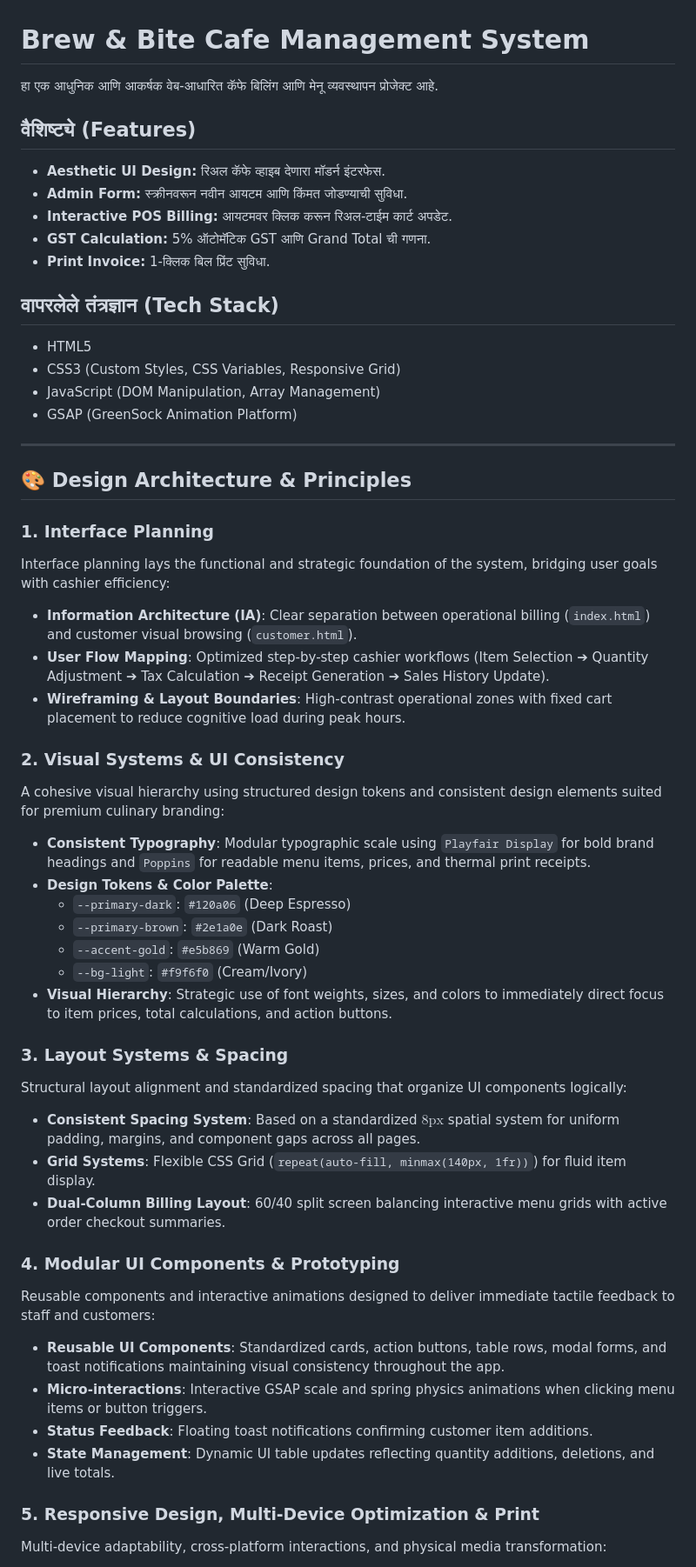
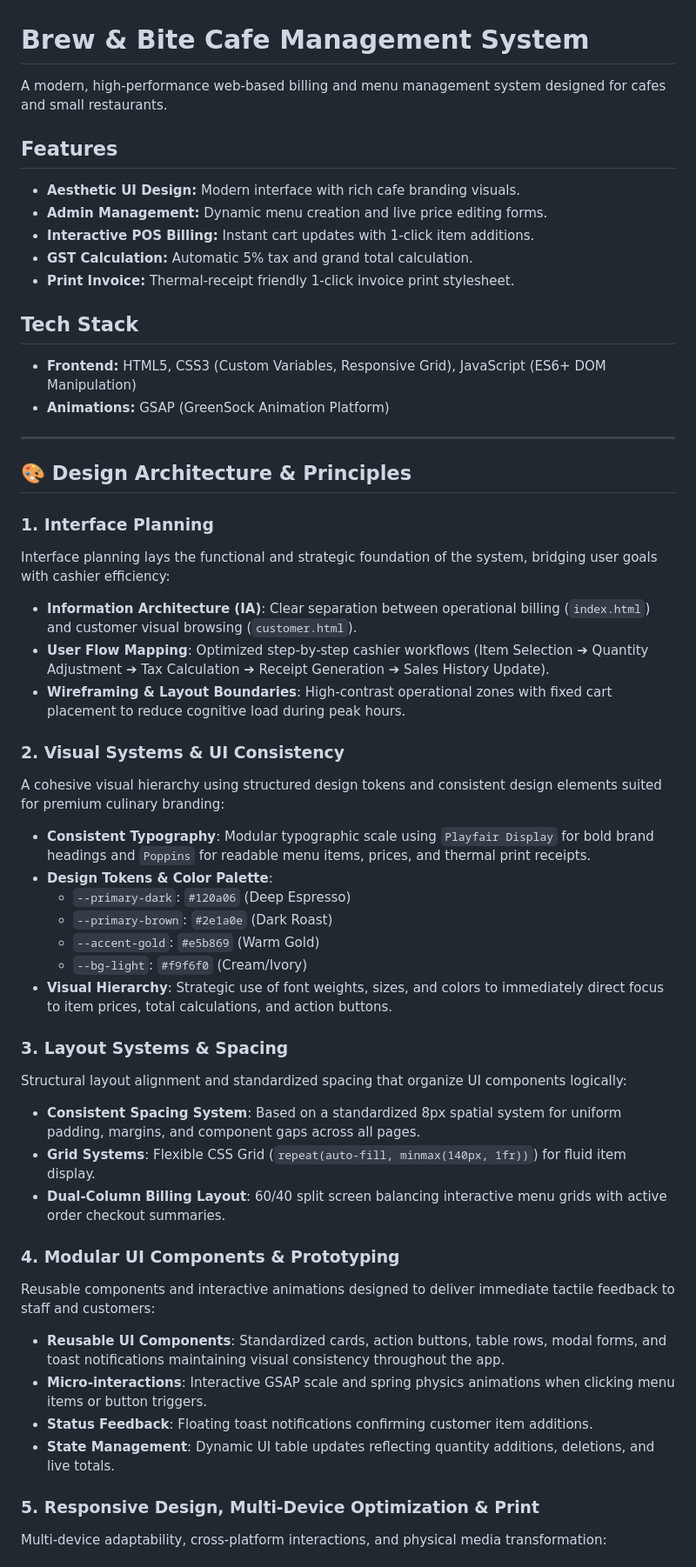
Before and after one commit to ssdeshmukh57/cafe-management-system, a Markdown page: README.md, the part around one of its changes. Shown at 87% size. Drawn GitHub-style.

Commit message:
Revise README for clarity and feature updates
Updated the README to reflect modern features, improved UI descriptions, and enhanced tech stack details.

```diff
--- a/README.md
+++ b/README.md
@@ -1,19 +1,17 @@
 # Brew & Bite Cafe Management System
 
-हा एक आधुनिक आणि आकर्षक वेब-आधारित कॅफे बिलिंग आणि मेनू व्यवस्थापन प्रोजेक्ट आहे.
+A modern, high-performance web-based billing and menu management system designed for cafes and small restaurants.
 
-## वैशिष्ट्ये (Features)
-- **Aesthetic UI Design:** रिअल कॅफे व्हाइब देणारा मॉडर्न इंटरफेस.
-- **Admin Form:** स्क्रीनवरून नवीन आयटम आणि किंमत जोडण्याची सुविधा.
-- **Interactive POS Billing:** आयटमवर क्लिक करून रिअल-टाईम कार्ट अपडेट.
-- **GST Calculation:** 5% ऑटोमॅटिक GST आणि Grand Total ची गणना.
-- **Print Invoice:** 1-क्लिक बिल प्रिंट सुविधा.
+## Features
+- **Aesthetic UI Design:** Modern interface with rich cafe branding visuals.
+- **Admin Management:** Dynamic menu creation and live price editing forms.
+- **Interactive POS Billing:** Instant cart updates with 1-click item additions.
+- **GST Calculation:** Automatic 5% tax and grand total calculation.
+- **Print Invoice:** Thermal-receipt friendly 1-click invoice print stylesheet.
 
-## वापरलेले तंत्रज्ञान (Tech Stack)
-- HTML5
-- CSS3 (Custom Styles, CSS Variables, Responsive Grid)
-- JavaScript (DOM Manipulation, Array Management)
-- GSAP (GreenSock Animation Platform)
+## Tech Stack
+- **Frontend:** HTML5, CSS3 (Custom Variables, Responsive Grid), JavaScript (ES6+ DOM Manipulation)
+- **Animations:** GSAP (GreenSock Animation Platform)
 
 ---
 
@@ -21,32 +19,32 @@
 
 ### 1. Interface Planning
 Interface planning lays the functional and strategic foundation of the system, bridging user goals with cashier efficiency:
-* **Information Architecture (IA)**: Clear separation between operational billing (`index.html`) and customer visual browsing (`customer.html`).
-* **User Flow Mapping**: Optimized step-by-step cashier workflows (Item Selection ➔ Quantity Adjustment ➔ Tax Calculation ➔ Receipt Generation ➔ Sales History Update).
-* **Wireframing & Layout Boundaries**: High-contrast operational zones with fixed cart placement to reduce cognitive load during peak hours.
+- **Information Architecture (IA)**: Clear separation between operational billing (`index.html`) and customer visual browsing (`customer.html`).
+- **User Flow Mapping**: Optimized step-by-step cashier workflows (Item Selection ➔ Quantity Adjustment ➔ Tax Calculation ➔ Receipt Generation ➔ Sales History Update).
+- **Wireframing & Layout Boundaries**: High-contrast operational zones with fixed cart placement to reduce cognitive load during peak hours.
 
 ### 2. Visual Systems & UI Consistency
 A cohesive visual hierarchy using structured design tokens and consistent design elements suited for premium culinary branding:
-* **Consistent Typography**: Modular typographic scale using `Playfair Display` for bold brand headings and `Poppins` for readable menu items, prices, and thermal print receipts.
-* **Design Tokens & Color Palette**:
-  * `--primary-dark`: `#120a06` (Deep Espresso)
-  * `--primary-brown`: `#2e1a0e` (Dark Roast)
-  * `--accent-gold`: `#e5b869` (Warm Gold)
-  * `--bg-light`: `#f9f6f0` (Cream/Ivory)
-* **Visual Hierarchy**: Strategic use of font weights, sizes, and colors to immediately direct focus to item prices, total calculations, and action buttons.
+- **Consistent Typography**: Modular typographic scale using `Playfair Display` for bold brand headings and `Poppins` for readable menu items, prices, and thermal print receipts.
+- **Design Tokens & Color Palette**:
+  - `--primary-dark`: `#120a06` (Deep Espresso)
+  - `--primary-brown`: `#2e1a0e` (Dark Roast)
+  - `--accent-gold`: `#e5b869` (Warm Gold)
+  - `--bg-light`: `#f9f6f0` (Cream/Ivory)
+- **Visual Hierarchy**: Strategic use of font weights, sizes, and colors to immediately direct focus to item prices, total calculations, and action buttons.
 
 ### 3. Layout Systems & Spacing
 Structural layout alignment and standardized spacing that organize UI components logically:
-* **Consistent Spacing System**: Based on a standardized $8\text{px}$ spatial system for uniform padding, margins, and component gaps across all pages.
-* **Grid Systems**: Flexible CSS Grid (`repeat(auto-fill, minmax(140px, 1fr))`) for fluid item display.
-* **Dual-Column Billing Layout**: 60/40 split screen balancing interactive menu grids with active order checkout summaries.
+- **Consistent Spacing System**: Based on a standardized 8px spatial system for uniform padding, margins, and component gaps across all pages.
+- **Grid Systems**: Flexible CSS Grid (`repeat(auto-fill, minmax(140px, 1fr))`) for fluid item display.
+- **Dual-Column Billing Layout**: 60/40 split screen balancing interactive menu grids with active order checkout summaries.
 
 ### 4. Modular UI Components & Prototyping
 Reusable components and interactive animations designed to deliver immediate tactile feedback to staff and customers:
-* **Reusable UI Components**: Standardized cards, action buttons, table rows, modal forms, and toast notifications maintaining visual consistency throughout the app.
-* **Micro-interactions**: Interactive GSAP scale and spring physics animations when clicking menu items or button triggers.
-* **Status Feedback**: Floating toast notifications confirming customer item additions.
-* **State Management**: Dynamic UI table updates reflecting quantity additions, deletions, and live totals.
+- **Reusable UI Components**: Standardized cards, action buttons, table rows, modal forms, and toast notifications maintaining visual consistency throughout the app.
+- **Micro-interactions**: Interactive GSAP scale and spring physics animations when clicking menu items or button triggers.
+- **Status Feedback**: Floating toast notifications confirming customer item additions.
+- **State Management**: Dynamic UI table updates reflecting quantity additions, deletions, and live totals.
 
 ### 5. Responsive Design, Multi-Device Optimization & Print
 Multi-device adaptability, cross-platform interactions, and physical media transformation:
```
Also changed, not shown: other parts of README.md (+14 -4 lines).
